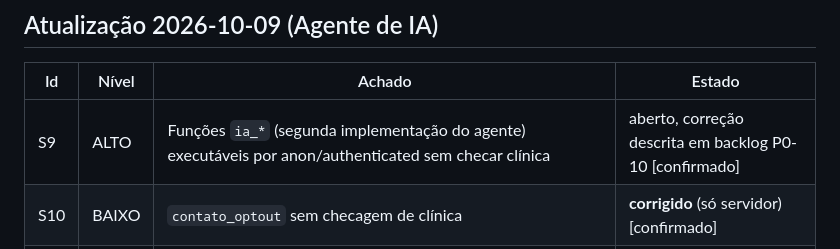
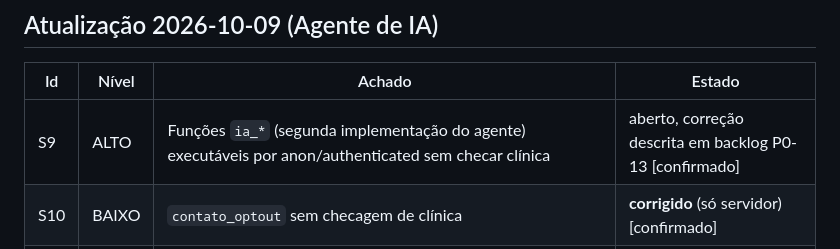
Before and after one commit to kevinrlemann/Salute2.0, a Markdown page: docs/security.md, the part around the change. Drawn GitHub-style.

```diff
--- a/docs/security.md
+++ b/docs/security.md
@@ -243,6 +243,6 @@ limite baixo de envios por hora e é feito para teste. [inferido: SMTP não conf
 
 | Id | Nível | Achado | Estado |
 |---|---|---|---|
-| S9 | ALTO | Funções `ia_*` (segunda implementação do agente) executáveis por anon/authenticated sem checar clínica | aberto, correção descrita em backlog P0-10 [confirmado] |
+| S9 | ALTO | Funções `ia_*` (segunda implementação do agente) executáveis por anon/authenticated sem checar clínica | aberto, correção descrita em backlog P0-13 [confirmado] |
 | S10 | BAIXO | `contato_optout` sem checagem de clínica | **corrigido** (só servidor) [confirmado] |
 | — | — | Funções de fila do agente (`reivindicar_*`, `concluir_*`, `registrar_webhook`) recusam quem não é `service_role`; as tabelas novas só permitem leitura pela própria clínica | [confirmado pelos testes 38/38] |
```
Also changed, not shown: docs/agente-ia.md (+1 -1 lines), docs/backlog.md (+3 -3 lines).
